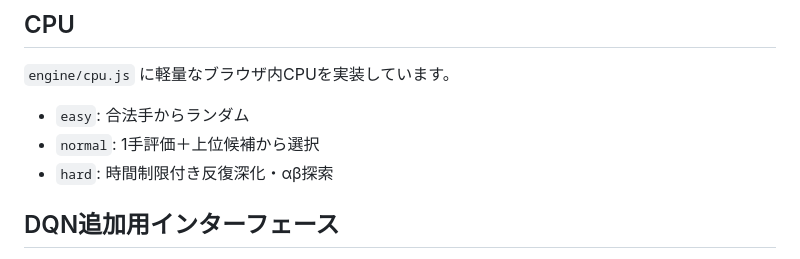
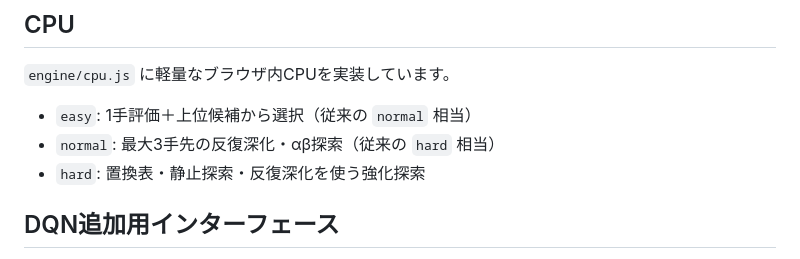
Before and after one commit to fdtdengineer/pocket_shogi, a Markdown page: README.md, the part around the change. Rendered like a GitHub page.

Commit message:
Document upgraded CPU levels

```diff
--- a/README.md
+++ b/README.md
@@ -18,9 +18,9 @@
 
 `engine/cpu.js` に軽量なブラウザ内CPUを実装しています。
 
-- `easy`: 合法手からランダム
-- `normal`: 1手評価＋上位候補から選択
-- `hard`: 時間制限付き反復深化・αβ探索
+- `easy`: 1手評価＋上位候補から選択（従来の `normal` 相当）
+- `normal`: 最大3手先の反復深化・αβ探索（従来の `hard` 相当）
+- `hard`: 置換表・静止探索・反復深化を使う強化探索
 
 ## DQN追加用インターフェース
 
```
